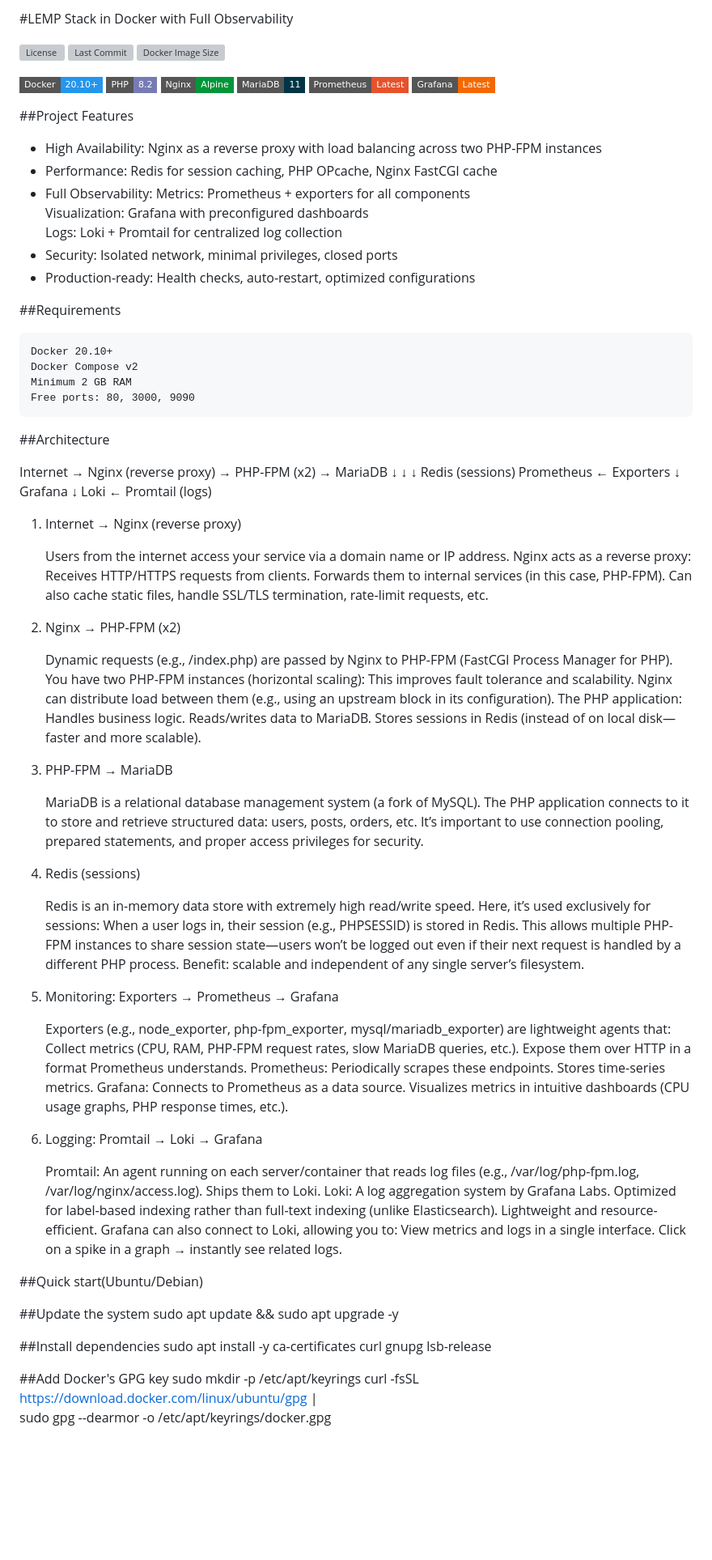
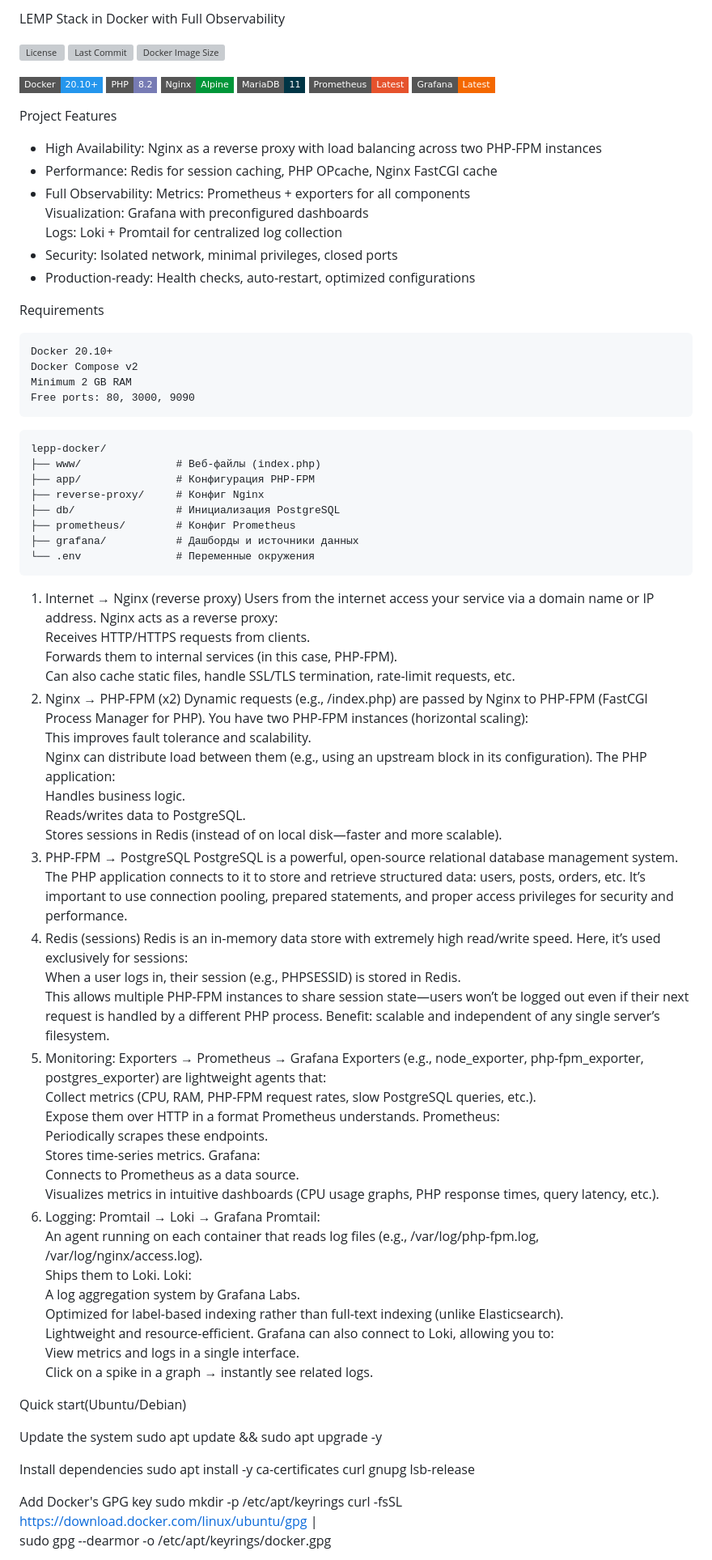
Before and after one commit to notrootbutclose/LEPP-Docker, a Markdown page: README.md, the part around one of its changes. Shown at 81% size. Drawn GitHub-style; badges without logos; blank space fills up the shorter version; grey boxes are pictures that could not be loaded.

````diff
--- a/README.md
+++ b/README.md
@@ -1,4 +1,4 @@
-#LEMP Stack in Docker with Full Observability
+LEMP Stack in Docker with Full Observability
 
 [![License](https://img.shields.io/github/license/notrootbutclose/lemp-docker?color=blue&logo=github&style=flat-square)](LICENSE)
 [![Last Commit](https://img.shields.io/github/last-commit/notrootbutclose/lemp-docker?color=green&logo=git&style=flat-square)](https://github.com/notrootbutclose/lemp-docker/commits/main)
@@ -11,7 +11,7 @@
 [![Prometheus](https://img.shields.io/badge/Prometheus-Latest-E6522C?logo=prometheus&logoColor=white&style=flat-square)](https://prometheus.io/)
 [![Grafana](https://img.shields.io/badge/Grafana-Latest-F46800?logo=grafana&logoColor=white&style=flat-square)](https://grafana.com/)
 
-##Project Features
+Project Features
 
    - High Availability: Nginx as a reverse proxy with load balancing across two PHP-FPM instances
    - Performance: Redis for session caching, PHP OPcache, Nginx FastCGI cache
@@ -22,91 +22,80 @@
    - Security: Isolated network, minimal privileges, closed ports
    - Production-ready: Health checks, auto-restart, optimized configurations
 
-##Requirements
+Requirements
 
     Docker 20.10+
     Docker Compose v2
     Minimum 2 GB RAM
     Free ports: 80, 3000, 9090
 
-##Architecture
-
-Internet → Nginx (reverse proxy) → PHP-FPM (x2) → MariaDB
-                ↓                        ↓           ↓
-             Redis (sessions)     Prometheus ← Exporters
-                                        ↓
-                                    Grafana
-                                        ↓
-                                  Loki ← Promtail (logs)
+```text
+lepp-docker/
+├── www/               # Веб-файлы (index.php)
+├── app/               # Конфигурация PHP-FPM
+├── reverse-proxy/     # Конфиг Nginx
+├── db/                # Инициализация PostgreSQL
+├── prometheus/        # Конфиг Prometheus
+├── grafana/           # Дашборды и источники данных
+└── .env               # Переменные окружения
+```
 
  1. Internet → Nginx (reverse proxy)
-
     Users from the internet access your service via a domain name or IP address.
     Nginx acts as a reverse proxy:
         Receives HTTP/HTTPS requests from clients.
         Forwards them to internal services (in this case, PHP-FPM).
         Can also cache static files, handle SSL/TLS termination, rate-limit requests, etc.
-
 2. Nginx → PHP-FPM (x2)
-
     Dynamic requests (e.g., /index.php) are passed by Nginx to PHP-FPM (FastCGI Process Manager for PHP).
     You have two PHP-FPM instances (horizontal scaling):
         This improves fault tolerance and scalability.
         Nginx can distribute load between them (e.g., using an upstream block in its configuration).
-    The PHP application:
+        The PHP application:
         Handles business logic.
-        Reads/writes data to MariaDB.
+        Reads/writes data to PostgreSQL.
         Stores sessions in Redis (instead of on local disk—faster and more scalable).
-
-3. PHP-FPM → MariaDB
-
-    MariaDB is a relational database management system (a fork of MySQL).
+3. PHP-FPM → PostgreSQL
+    PostgreSQL is a powerful, open-source relational database management system.
     The PHP application connects to it to store and retrieve structured data: users, posts, orders, etc.
-    It’s important to use connection pooling, prepared statements, and proper access privileges for security.
-
+    It’s important to use connection pooling, prepared statements, and proper access privileges for security and performance.
 4. Redis (sessions)
-
     Redis is an in-memory data store with extremely high read/write speed.
     Here, it’s used exclusively for sessions:
         When a user logs in, their session (e.g., PHPSESSID) is stored in Redis.
         This allows multiple PHP-FPM instances to share session state—users won’t be logged out even if their next request is handled by a different PHP process.
-    Benefit: scalable and independent of any single server’s filesystem.
-
+        Benefit: scalable and independent of any single server’s filesystem.
 5. Monitoring: Exporters → Prometheus → Grafana
-
-    Exporters (e.g., node_exporter, php-fpm_exporter, mysql/mariadb_exporter) are lightweight agents that:
-        Collect metrics (CPU, RAM, PHP-FPM request rates, slow MariaDB queries, etc.).
+    Exporters (e.g., node_exporter, php-fpm_exporter, postgres_exporter) are lightweight agents that:
+        Collect metrics (CPU, RAM, PHP-FPM request rates, slow PostgreSQL queries, etc.).
         Expose them over HTTP in a format Prometheus understands.
-    Prometheus:
+        Prometheus:
         Periodically scrapes these endpoints.
         Stores time-series metrics.
-    Grafana:
+        Grafana:
         Connects to Prometheus as a data source.
-        Visualizes metrics in intuitive dashboards (CPU usage graphs, PHP response times, etc.).
-
+        Visualizes metrics in intuitive dashboards (CPU usage graphs, PHP response times, query latency, etc.).
 6. Logging: Promtail → Loki → Grafana
-
     Promtail:
-        An agent running on each server/container that reads log files (e.g., /var/log/php-fpm.log, /var/log/nginx/access.log).
+        An agent running on each container that reads log files (e.g., /var/log/php-fpm.log, /var/log/nginx/access.log).
         Ships them to Loki.
-    Loki:
+        Loki:
         A log aggregation system by Grafana Labs.
         Optimized for label-based indexing rather than full-text indexing (unlike Elasticsearch).
         Lightweight and resource-efficient.
-    Grafana can also connect to Loki, allowing you to:
+        Grafana can also connect to Loki, allowing you to:
         View metrics and logs in a single interface.
         Click on a spike in a graph → instantly see related logs.
 
+Quick start(Ubuntu/Debian)
 
-##Quick start(Ubuntu/Debian)
-
-##Update the system
+Update the system
 sudo apt update && sudo apt upgrade -y
 
-##Install dependencies
+Install dependencies
 sudo apt install -y ca-certificates curl gnupg lsb-release
 
-##Add Docker's GPG key
+Add Docker's GPG key
 sudo mkdir -p /etc/apt/keyrings
 curl -fsSL https://download.docker.com/linux/ubuntu/gpg | \
   sudo gpg --dearmor -o /etc/apt/keyrings/docker.gpg
````
Also changed, not shown: other parts of README.md (+36 -36 lines).
